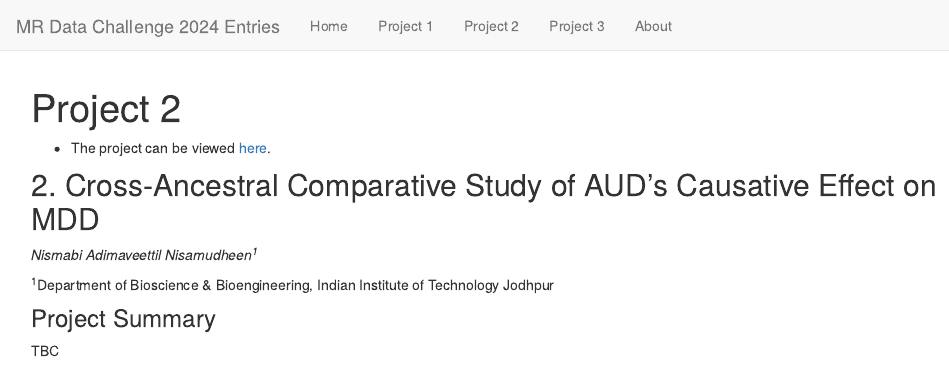
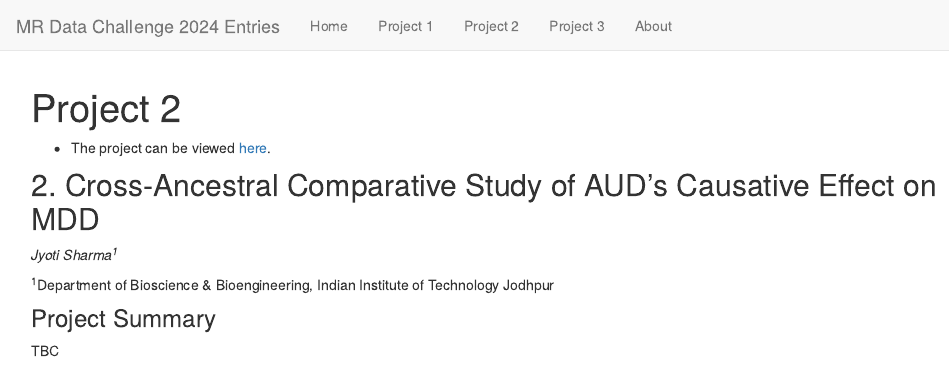
Before and after one commit to CYShapland/MRChallenge2024_Projects, an R Markdown document (project2.Rmd): the page in a window 1100 px wide, from its top. Rendered offline with R 4.5, knitr and Pandoc, with nearby package versions.

Commit message:
Update project2.Rmd

```diff
--- a/project2.Rmd
+++ b/project2.Rmd
@@ -6,7 +6,7 @@ title: Project 2
 
 ## 2. Cross-Ancestral Comparative Study of AUD's Causative Effect on MDD
 
-*Nismabi Adimaveettil Nisamudheen<sup>1</sup>*
+*Jyoti Sharma<sup>1</sup>*
 
 <sup>1</sup>Department of Bioscience & Bioengineering, Indian Institute of Technology Jodhpur
 
```
